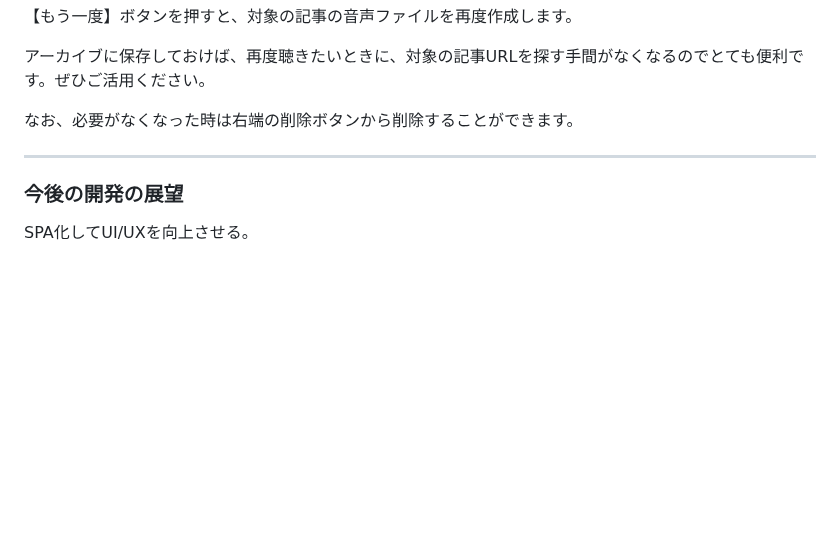
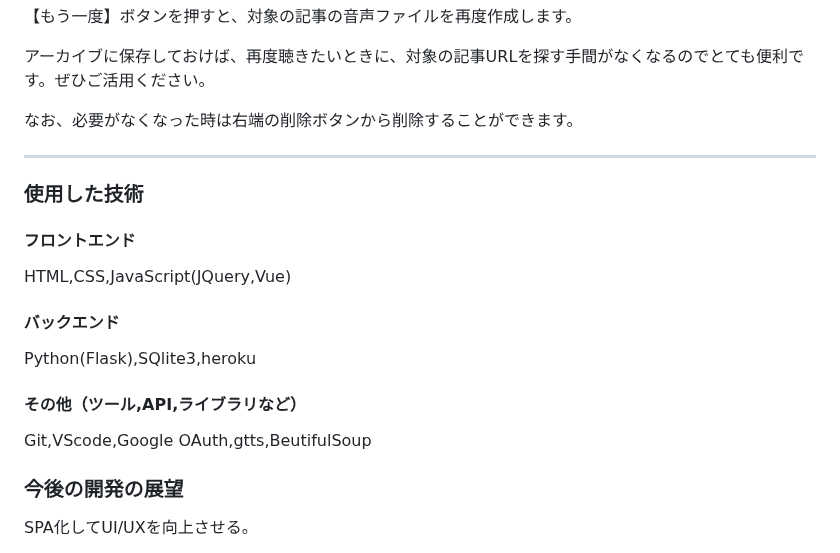
Before and after one commit to 8maguchi8ruki/FeedListener, a Markdown page: README.md, the part around the change. GitHub-like rendering; blank space fills up the shorter version.

```diff
--- a/README.md
+++ b/README.md
@@ -87,6 +87,13 @@ BeautifulSoupが返すデータには改行文字列(\n)も含むため、改行
 
 
 <hr>
+<h3>使用した技術</h3>
+<h4>フロントエンド</h4>
+HTML,CSS,JavaScript(JQuery,Vue)
+<h4>バックエンド</h4>
+Python(Flask),SQlite3,heroku
+<h4>その他（ツール,API,ライブラリなど）</h4>
+Git,VScode,Google OAuth,gtts,BeutifulSoup
 <h3>今後の開発の展望</h3>
 
 SPA化してUI/UXを向上させる。
```
